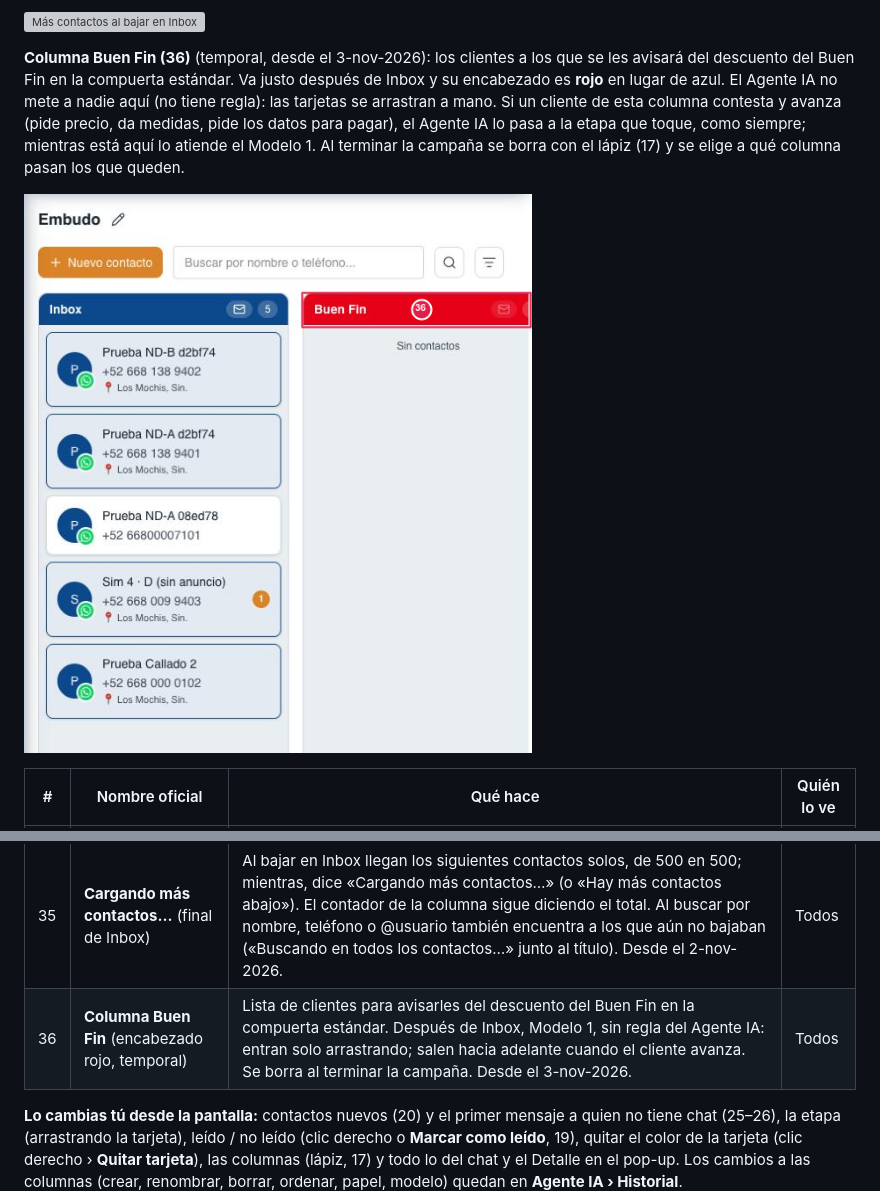
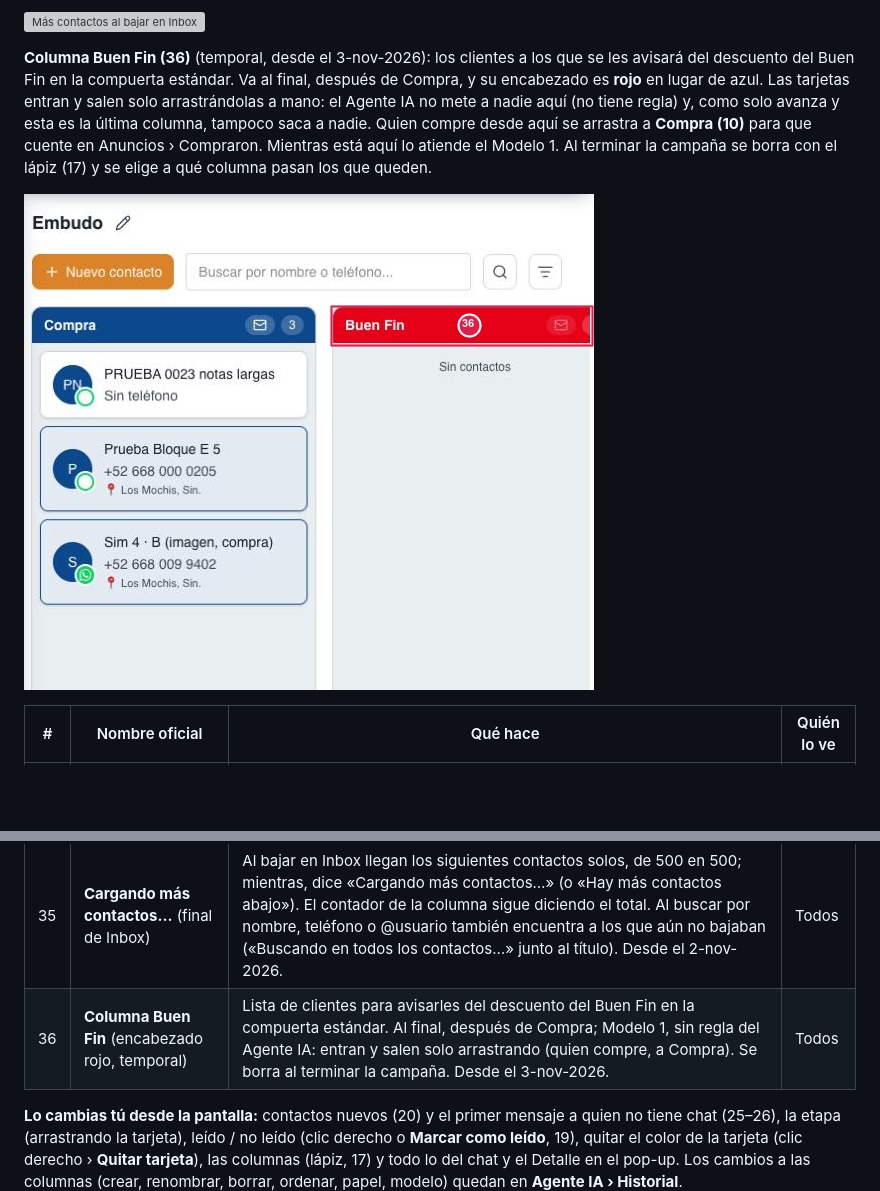
Before and after one commit to Diluvium-mx/crm-diluvium, a Markdown page: docs/mapa-crm/3.3-embudo.md, 2 parts joined by grey strips. Rendered like a GitHub page; pictures changed too: docs/mapa-crm/06-embudo-buen-fin.png; blank space fills up the shorter version; grey boxes are pictures that could not be loaded.

```diff
--- a/docs/mapa-crm/3.3-embudo.md
+++ b/docs/mapa-crm/3.3-embudo.md
@@ -69,11 +69,11 @@ y el buscador, la lupa y lo que llega en vivo también encuentran a los que aún
 ![Más contactos al bajar en Inbox](06-embudo-mas.png)
 
 **Columna Buen Fin (36)** (temporal, desde el 3-nov-2026): los clientes a los que se les avisará del descuento del Buen
-Fin en la compuerta estándar. Va justo después de Inbox y su encabezado es **rojo** en lugar de azul. El Agente IA no
-mete a nadie aquí (no tiene regla): las tarjetas se arrastran a mano. Si un cliente de esta columna contesta y avanza
-(pide precio, da medidas, pide los datos para pagar), el Agente IA lo pasa a la etapa que toque, como siempre; mientras
-está aquí lo atiende el Modelo 1. Al terminar la campaña se borra con el lápiz (17) y se elige a qué columna pasan los
-que queden.
+Fin en la compuerta estándar. Va al final, después de Compra, y su encabezado es **rojo** en lugar de azul. Las
+tarjetas entran y salen solo arrastrándolas a mano: el Agente IA no mete a nadie aquí (no tiene regla) y, como solo
+avanza y esta es la última columna, tampoco saca a nadie. Quien compre desde aquí se arrastra a **Compra (10)** para
+que cuente en Anuncios › Compraron. Mientras está aquí lo atiende el Modelo 1. Al terminar la campaña se borra con el
+lápiz (17) y se elige a qué columna pasan los que queden.
 
 ![Columna Buen Fin en el Embudo](06-embudo-buen-fin.png)
 
@@ -114,7 +114,7 @@ que queden.
 | 33 | **No leído** (sobre junto al contador) | Píldora del mismo alto que el contador, solo con el sobre. Prendida (**naranja**) esa columna deja solo las tarjetas con algo pendiente: círculo naranja (6), azul (4) o amarilla (3); el contador cuenta solo esas y la vacía dice «Nada sin leer ni sin contestar». Cada columna va por su lado (se pueden prender varias). **Blanca** = apagada y la columna tiene pendientes; **tenue** = apagada y no tiene ninguno. En vivo: una tarjeta que se vuelve pendiente aparece sola; la que abres se queda mientras el pop-up está abierto aunque la leas, y se va al cerrarlo. Se suma al buscador (1), la lupa (30) y el filtro (29). No se recuerda al recargar. Desde el 30-sep-2026. | Todos |
 | 34 | **Tarjeta con fondo** | Patrón fijo de los chats que no son clientes (paquetería, costura, chat propio). Pura vista: la azul (4) y la amarilla (3) mandan mientras pidan atención. No hay botón: se agrega o se quita pidiéndoselo a Code. | Todos |
 | 35 | **Cargando más contactos…** (final de Inbox) | Al bajar en Inbox llegan los siguientes contactos solos, de 500 en 500; mientras, dice «Cargando más contactos…» (o «Hay más contactos abajo»). El contador de la columna sigue diciendo el total. Al buscar por nombre, teléfono o @usuario también encuentra a los que aún no bajaban («Buscando en todos los contactos…» junto al título). Desde el 2-nov-2026. | Todos |
-| 36 | **Columna Buen Fin** (encabezado rojo, temporal) | Lista de clientes para avisarles del descuento del Buen Fin en la compuerta estándar. Después de Inbox, Modelo 1, sin regla del Agente IA: entran solo arrastrando; salen hacia adelante cuando el cliente avanza. Se borra al terminar la campaña. Desde el 3-nov-2026. | Todos |
+| 36 | **Columna Buen Fin** (encabezado rojo, temporal) | Lista de clientes para avisarles del descuento del Buen Fin en la compuerta estándar. Al final, después de Compra; Modelo 1, sin regla del Agente IA: entran y salen solo arrastrando (quien compre, a Compra). Se borra al terminar la campaña. Desde el 3-nov-2026. | Todos |
 
 **Lo cambias tú desde la pantalla:** contactos nuevos (20) y el primer mensaje a quien no tiene chat (25–26), la etapa (arrastrando la tarjeta), leído / no leído (clic derecho o **Marcar como leído**, 19), quitar el color de la tarjeta (clic derecho › **Quitar tarjeta**), las
 columnas (lápiz, 17) y todo lo del chat y el Detalle en el pop-up. Los cambios a las columnas (crear, renombrar, borrar,
```
Also changed, not shown: docs/bandeja.md (+5 -3 lines).
